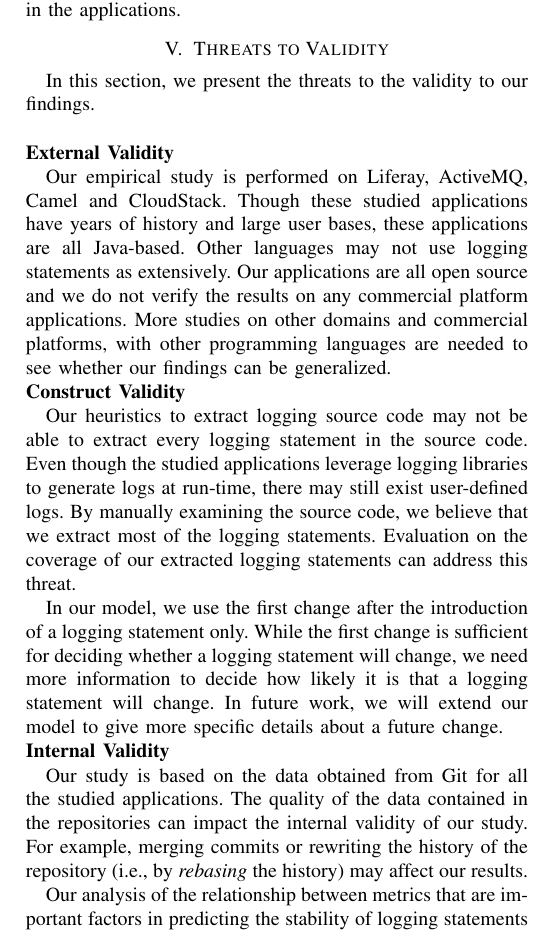
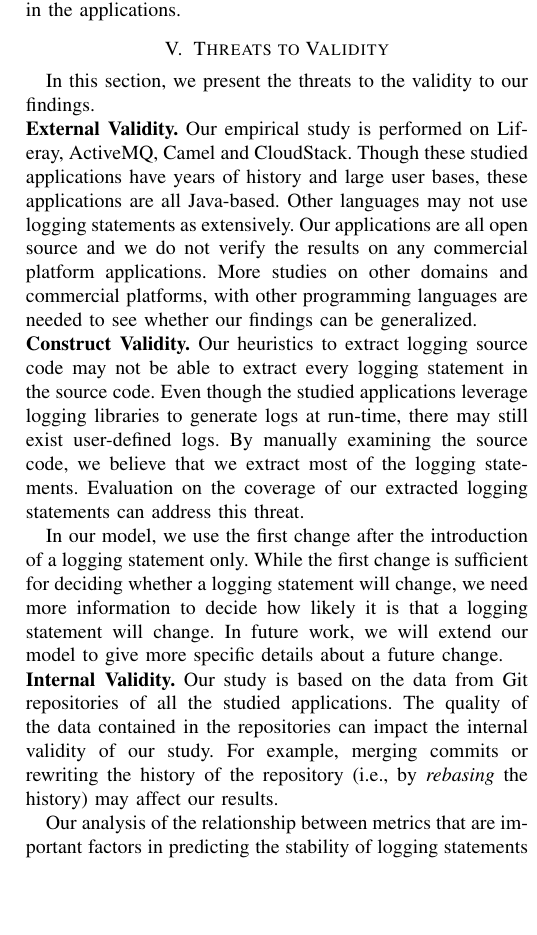
Before and after one commit to kloudKlown/LogGenealogy, a LaTeX paper (template.tex, which reads ThreatsToValidity.tex): part of one column of page 11 of 12, cut so that both start at the same text, the shorter picture padded with empty space. Compiled offline with pdfLaTeX; a missing font is replaced by an installed copy or a similar font; a LaTeX package or settings file that is missing is left out.

Commit message:
ian threats

```diff
--- a/ThreatsToValidity.tex
+++ b/ThreatsToValidity.tex
@@ -1,16 +1,8 @@
-In this section, we present the threats to the validity to our findings. \\
+In this section, we present the threats to the validity to our findings.
 
+\noindent \textbf{External Validity.} Our empirical study is performed on Liferay, ActiveMQ, Camel and CloudStack. Though these studied applications have years of history and large user bases, these applications are all Java-based. Other languages may not use logging statements as extensively. Our applications are all open source and we do not verify the results on any commercial platform applications. More studies on other domains and commercial platforms, with other programming languages are needed to see whether our findings can be generalized.
 
-\noindent \textbf{External Validity}
-
-Our empirical study is performed on Liferay, ActiveMQ, Camel and CloudStack. Though these studied applications have years of history and large user bases, these applications are all Java-based. Other languages may not use logging statements as extensively. Our applications are all open source and we do not verify the results on any commercial platform applications. More studies on other domains and commercial platforms, with other programming languages are needed to see whether our findings can be generalized.
-
-
-
-\noindent \textbf{Construct Validity}
-
-
-Our heuristics to extract logging source code may not be able to extract every logging statement in the source code. Even though the studied applications leverage logging libraries to generate logs at run-time, there may still exist user-defined logs. By manually examining the source code, we believe that we extract most of the logging statements. Evaluation on the coverage of our extracted logging statements can address this threat.
+\noindent \textbf{Construct Validity.} Our heuristics to extract logging source code may not be able to extract every logging statement in the source code. Even though the studied applications leverage logging libraries to generate logs at run-time, there may still exist user-defined logs. By manually examining the source code, we believe that we extract most of the logging statements. Evaluation on the coverage of our extracted logging statements can address this threat.
 
 In our model, we use the first change after the introduction of a logging statement only. While the first change is sufficient for deciding whether a logging statement will change, we need more information to decide how likely it is that a logging statement will change. In future work, we will extend our model to give more specific details about a future change.
 %We use keywords to identify bug fixing commits when the JIRA issue ID is not included in the commit messages. Although such keywords are used extensively in prior research~\cite{EMSEIAN}, we may still fail to identify bug fixing commits or branching and merging commits.
@@ -19,8 +11,6 @@ In our model, we use the first change after the introduction of a logging statem
 
 %Our models are incomplete, i.e., we have not measured all potential dimensions that impact logging stability like file and log ownership metrics, code complexity measures. However, we feel that our metrics are good and additional new dimensions can compliment our dimension to improve the explanation.\\
 
-\noindent \textbf{Internal Validity}
-
-Our study is based on the data obtained from Git for all the studied applications. The quality of the data contained in the repositories can impact the internal validity of our study. For example, merging commits or rewriting the history of the repository (i.e., by \emph{rebasing} the history) may affect our results.
+\noindent \textbf{Internal Validity.} Our study is based on the data from Git repositories of all the studied applications. The quality of the data contained in the repositories can impact the internal validity of our study. For example, merging commits or rewriting the history of the repository (i.e., by \emph{rebasing} the history) may affect our results.
 
 Our analysis of the relationship between metrics that are important factors in predicting the stability of logging statements cannot claim causal effects, as we are investigating correlation and not causation. The important factors from our random forest models only indicate that there exists a relationship which should be studied in depth in future studies.
```
